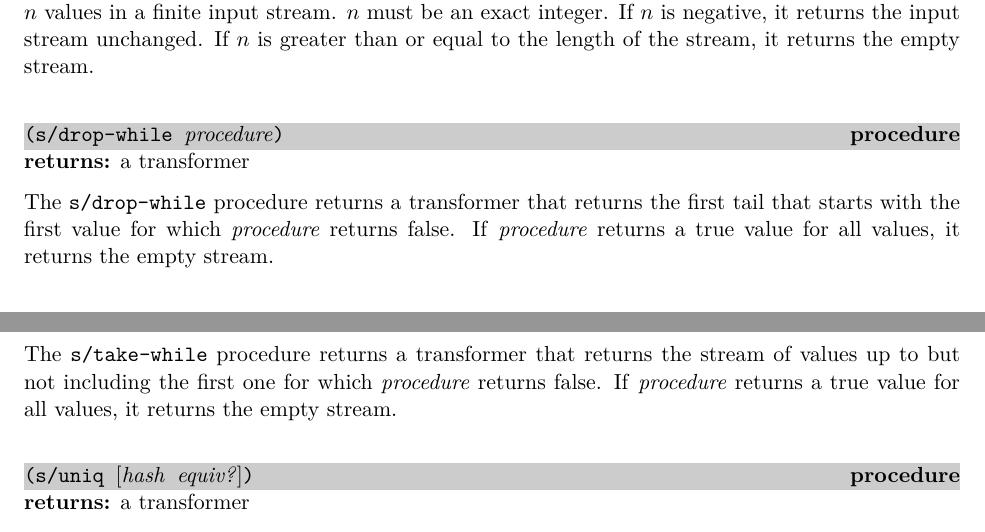
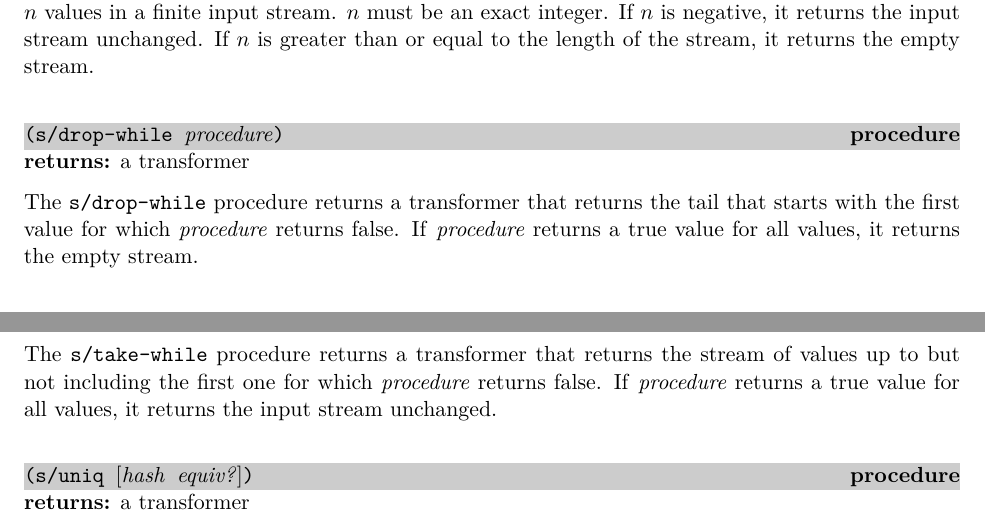
Before and after one commit to indigobio/swish-lite, a LaTeX thesis (doc/swish-lite.tex, which reads doc/stream.tex): two parts of pages 38 and 44 of 60, joined at a grey line, cut so that both start at the same text. Compiled offline with pdfLaTeX.

Commit message:
Corrected documentation error in s/take-while

```diff
--- a/doc/stream.tex
+++ b/doc/stream.tex
@@ -318,9 +318,9 @@ length of the stream, it returns the empty stream.
 \end{procedure}
 \returns{} a transformer
 
-The \code{s/drop-while} procedure returns a transformer that returns the first tail that
-starts with the first value for which \var{procedure} returns false. If \var{procedure}
-returns a true value for all values, it returns the empty stream.
+The \code{s/drop-while} procedure returns a transformer that returns the tail that starts
+with the first value for which \var{procedure} returns false. If \var{procedure} returns a
+true value for all values, it returns the empty stream.
 
 \codebegin
 > (s/> '(1 3 4 5) (s/drop-while odd?))
@@ -745,7 +745,8 @@ the stream, it returns the input stream unchanged.
 
 The \code{s/take-while} procedure returns a transformer that returns the stream of values
 up to but not including the first one for which \var{procedure} returns false. If
-\var{procedure} returns a true value for all values, it returns the empty stream.
+\var{procedure} returns a true value for all values, it returns the input stream
+unchanged.
 
 \defineentry{s/uniq}
 \begin{procedure}
```
